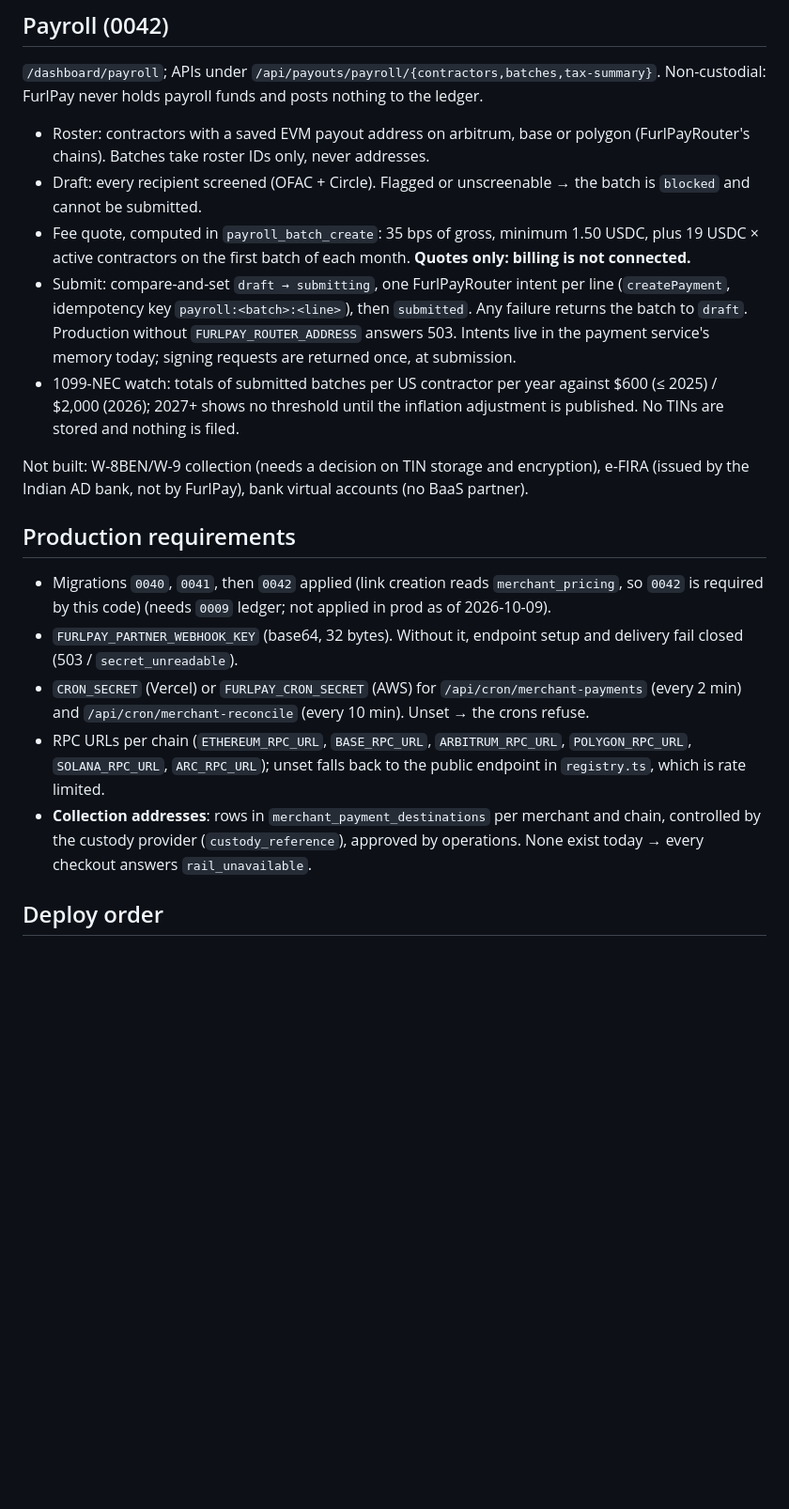
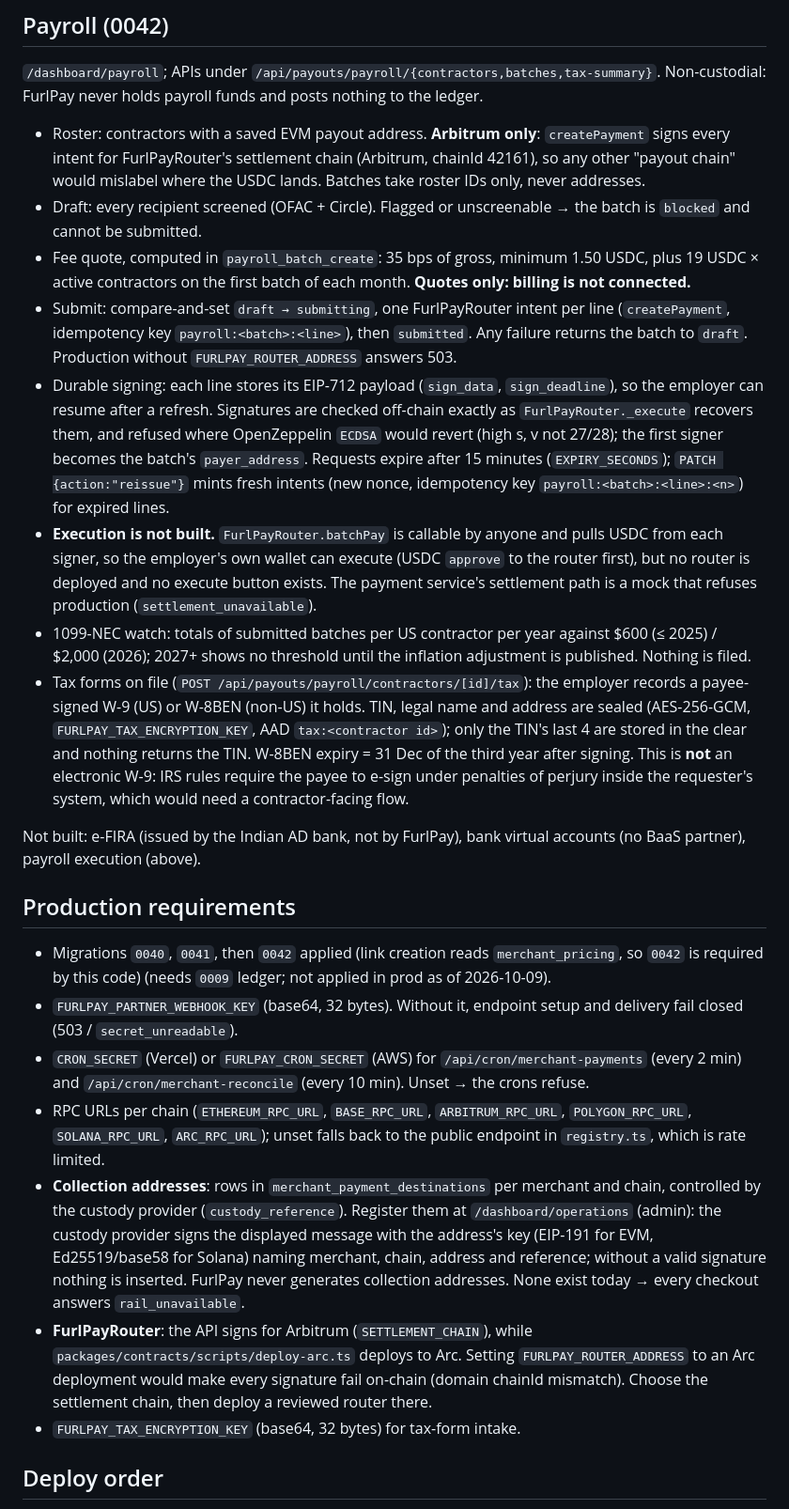
Before and after one commit to FurlPay/furlpay, a Markdown page: docs/merchant-payments.md, the part around the change. Shown at 94% size. GitHub-like rendering; blank space fills up the shorter version.

Commit message:
docs(merchant): durable payroll signing, collection-address registration, tax forms on file, router chain mismatch

```diff
--- a/docs/merchant-payments.md
+++ b/docs/merchant-payments.md
@@ -97,8 +97,10 @@ credits, releases or refunds.
 `/dashboard/payroll`; APIs under `/api/payouts/payroll/{contractors,batches,tax-summary}`.
 Non-custodial: FurlPay never holds payroll funds and posts nothing to the ledger.
 
-- Roster: contractors with a saved EVM payout address on arbitrum, base or
-  polygon (FurlPayRouter's chains). Batches take roster IDs only, never addresses.
+- Roster: contractors with a saved EVM payout address. **Arbitrum only**:
+  `createPayment` signs every intent for FurlPayRouter's settlement chain
+  (Arbitrum, chainId 42161), so any other "payout chain" would mislabel where
+  the USDC lands. Batches take roster IDs only, never addresses.
 - Draft: every recipient screened (OFAC + Circle). Flagged or unscreenable →
   the batch is `blocked` and cannot be submitted.
 - Fee quote, computed in `payroll_batch_create`: 35 bps of gross, minimum
@@ -107,15 +109,33 @@ Non-custodial: FurlPay never holds payroll funds and posts nothing to the ledger
 - Submit: compare-and-set `draft → submitting`, one FurlPayRouter intent per
   line (`createPayment`, idempotency key `payroll:<batch>:<line>`), then
   `submitted`. Any failure returns the batch to `draft`. Production without
-  `FURLPAY_ROUTER_ADDRESS` answers 503. Intents live in the payment service's
-  memory today; signing requests are returned once, at submission.
+  `FURLPAY_ROUTER_ADDRESS` answers 503.
+- Durable signing: each line stores its EIP-712 payload (`sign_data`,
+  `sign_deadline`), so the employer can resume after a refresh. Signatures are
+  checked off-chain exactly as `FurlPayRouter._execute` recovers them, and
+  refused where OpenZeppelin `ECDSA` would revert (high s, v not 27/28); the
+  first signer becomes the batch's `payer_address`. Requests expire after
+  15 minutes (`EXPIRY_SECONDS`); `PATCH {action:"reissue"}` mints fresh intents
+  (new nonce, idempotency key `payroll:<batch>:<line>:<n>`) for expired lines.
+- **Execution is not built.** `FurlPayRouter.batchPay` is callable by anyone
+  and pulls USDC from each signer, so the employer's own wallet can execute
+  (USDC `approve` to the router first), but no router is deployed and no
+  execute button exists. The payment service's settlement path is a mock that
+  refuses production (`settlement_unavailable`).
 - 1099-NEC watch: totals of submitted batches per US contractor per year against
   $600 (≤ 2025) / $2,000 (2026); 2027+ shows no threshold until the inflation
-  adjustment is published. No TINs are stored and nothing is filed.
+  adjustment is published. Nothing is filed.
+- Tax forms on file (`POST /api/payouts/payroll/contractors/[id]/tax`): the
+  employer records a payee-signed W-9 (US) or W-8BEN (non-US) it holds. TIN,
+  legal name and address are sealed (AES-256-GCM, `FURLPAY_TAX_ENCRYPTION_KEY`,
+  AAD `tax:<contractor id>`); only the TIN's last 4 are stored in the clear and
+  nothing returns the TIN. W-8BEN expiry = 31 Dec of the third year after
+  signing. This is **not** an electronic W-9: IRS rules require the payee to
+  e-sign under penalties of perjury inside the requester's system, which would
+  need a contractor-facing flow.
 
-Not built: W-8BEN/W-9 collection (needs a decision on TIN storage and
-encryption), e-FIRA (issued by the Indian AD bank, not by FurlPay), bank
-virtual accounts (no BaaS partner).
+Not built: e-FIRA (issued by the Indian AD bank, not by FurlPay), bank virtual
+accounts (no BaaS partner), payroll execution (above).
 
 ## Production requirements
 
@@ -131,8 +151,18 @@ virtual accounts (no BaaS partner).
   `POLYGON_RPC_URL`, `SOLANA_RPC_URL`, `ARC_RPC_URL`); unset falls back to the
   public endpoint in `registry.ts`, which is rate limited.
 - **Collection addresses**: rows in `merchant_payment_destinations` per merchant
-  and chain, controlled by the custody provider (`custody_reference`), approved
-  by operations. None exist today → every checkout answers `rail_unavailable`.
+  and chain, controlled by the custody provider (`custody_reference`). Register
+  them at `/dashboard/operations` (admin): the custody provider signs the
+  displayed message with the address's key (EIP-191 for EVM, Ed25519/base58 for
+  Solana) naming merchant, chain, address and reference; without a valid
+  signature nothing is inserted. FurlPay never generates collection addresses.
+  None exist today → every checkout answers `rail_unavailable`.
+- **FurlPayRouter**: the API signs for Arbitrum (`SETTLEMENT_CHAIN`), while
+  `packages/contracts/scripts/deploy-arc.ts` deploys to Arc. Setting
+  `FURLPAY_ROUTER_ADDRESS` to an Arc deployment would make every signature fail
+  on-chain (domain chainId mismatch). Choose the settlement chain, then deploy a
+  reviewed router there.
+- `FURLPAY_TAX_ENCRYPTION_KEY` (base64, 32 bytes) for tax-form intake.
 
 ## Deploy order
 
```
